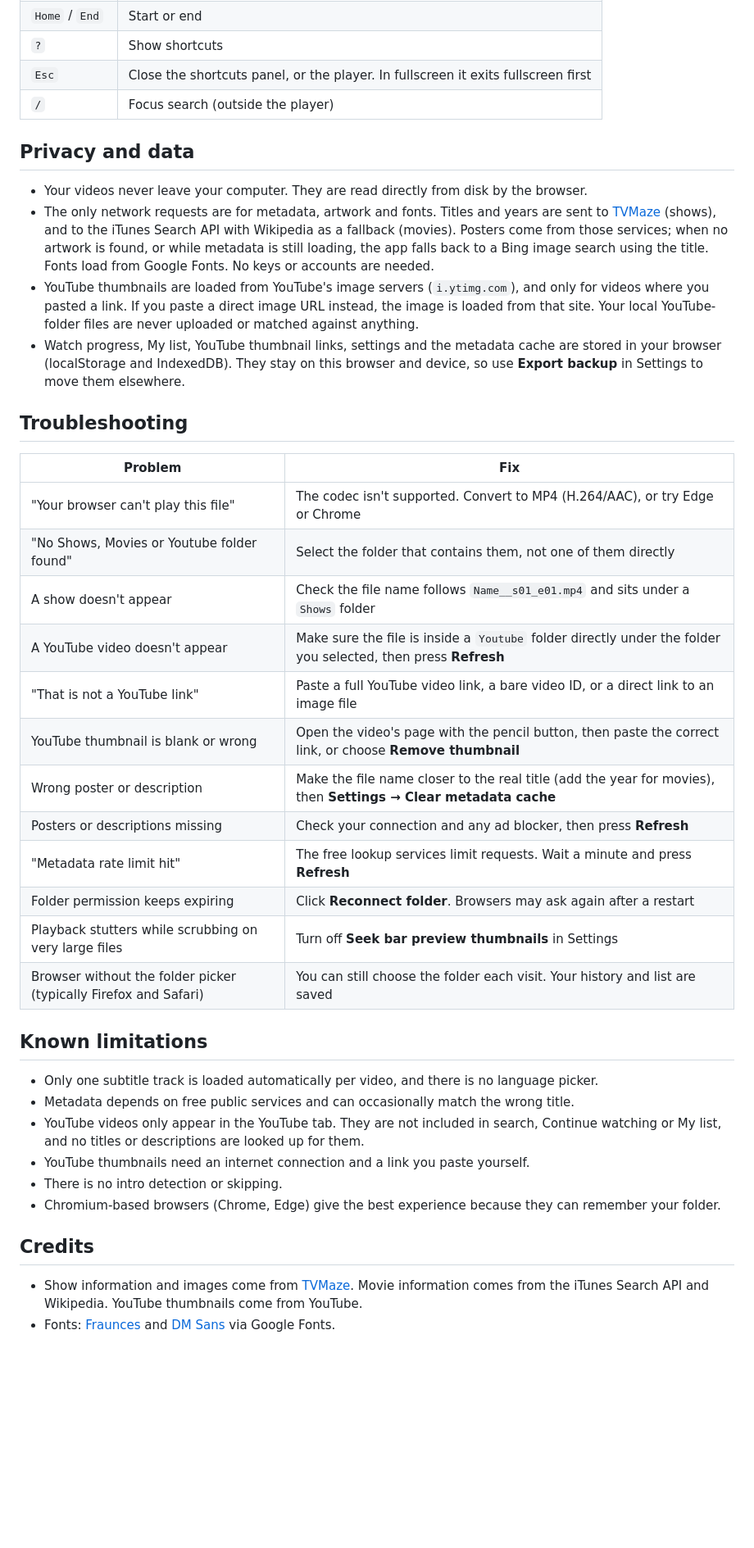
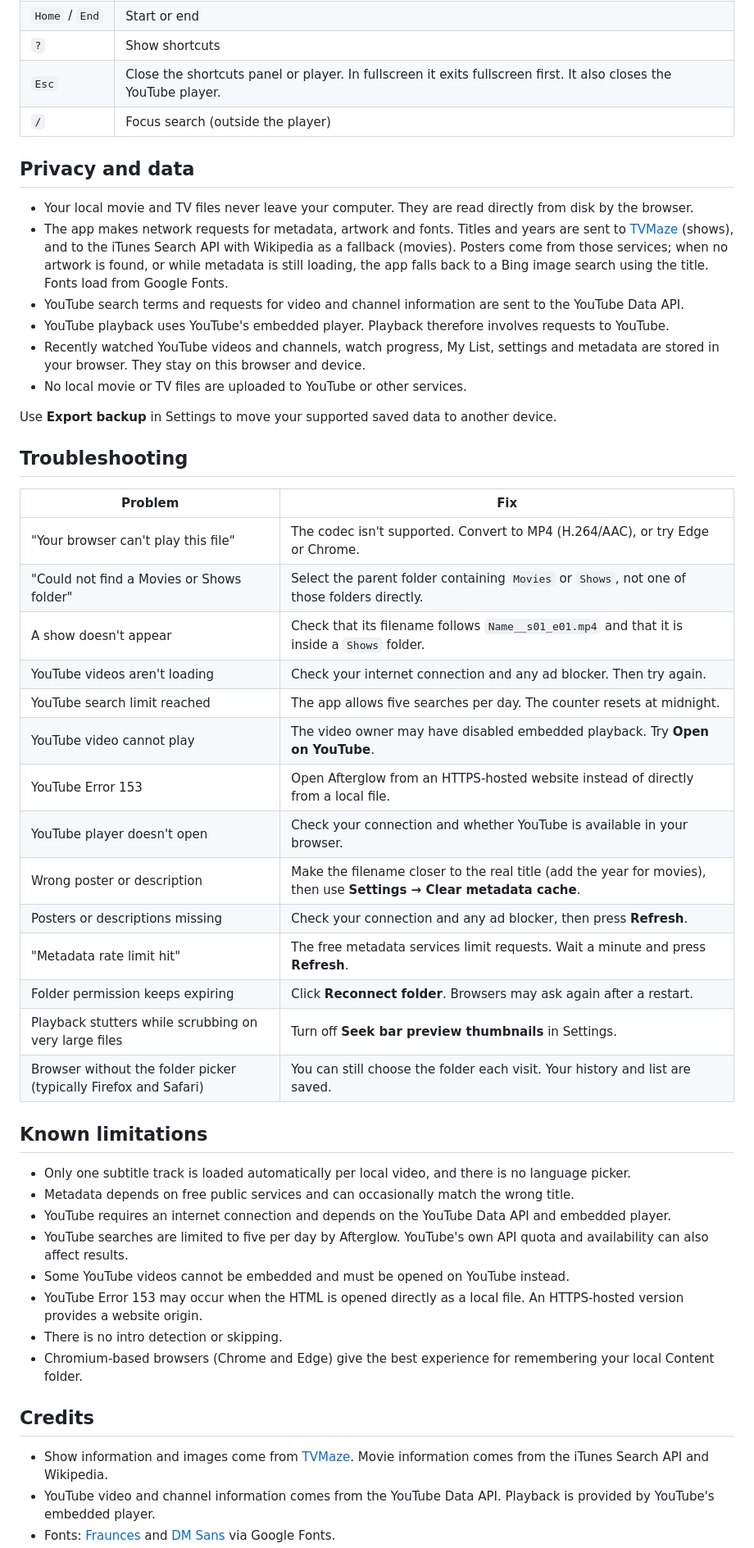
Before and after one commit to copilott112/Afterglow, a Markdown page: README.md, the part around one of its changes. Shown at 82% size. Drawn GitHub-style; blank space fills up the shorter version.

```diff
--- a/README.md
+++ b/README.md
@@ -127,43 +164,52 @@ Because these are plain files on your disk, the app can't know which online vide
 | `M` | Mute |
 | `Home` / `End` | Start or end |
 | `?` | Show shortcuts |
-| `Esc` | Close the shortcuts panel, or the player. In fullscreen it exits fullscreen first |
+| `Esc` | Close the shortcuts panel or player. In fullscreen it exits fullscreen first. It also closes the YouTube player. |
 | `/` | Focus search (outside the player) |
 
 ## Privacy and data
 
-- Your videos never leave your computer. They are read directly from disk by the browser.
-- The only network requests are for metadata, artwork and fonts. Titles and years are sent to [TVMaze](https://www.tvmaze.com) (shows), and to the iTunes Search API with Wikipedia as a fallback (movies). Posters come from those services; when no artwork is found, or while metadata is still loading, the app falls back to a Bing image search using the title. Fonts load from Google Fonts. No keys or accounts are needed.
-- YouTube thumbnails are loaded from YouTube's image servers (`i.ytimg.com`), and only for videos where you pasted a link. If you paste a direct image URL instead, the image is loaded from that site. Your local YouTube-folder files are never uploaded or matched against anything.
-- Watch progress, My list, YouTube thumbnail links, settings and the metadata cache are stored in your browser (localStorage and IndexedDB). They stay on this browser and device, so use **Export backup** in Settings to move them elsewhere.
+- Your local movie and TV files never leave your computer. They are read directly from disk by the browser.
+- The app makes network requests for metadata, artwork and fonts. Titles and years are sent to [TVMaze](https://www.tvmaze.com) (shows), and to the iTunes Search API with Wikipedia as a fallback (movies). Posters come from those services; when no artwork is found, or while metadata is still loading, the app falls back to a Bing image search using the title. Fonts load from Google Fonts.
+- YouTube search terms and requests for video and channel information are sent to the YouTube Data API.
+- YouTube playback uses YouTube's embedded player. Playback therefore involves requests to YouTube.
+- Recently watched YouTube videos and channels, watch progress, My List, settings and metadata are stored in your browser. They stay on this browser and device.
+- No local movie or TV files are uploaded to YouTube or other services.
+
+Use **Export backup** in Settings to move your supported saved data to another device.
 
 ## Troubleshooting
 
 | Problem | Fix |
 | --- | --- |
-| "Your browser can't play this file" | The codec isn't supported. Convert to MP4 (H.264/AAC), or try Edge or Chrome |
-| "No Shows, Movies or Youtube folder found" | Select the folder that contains them, not one of them directly |
-| A show doesn't appear | Check the file name follows `Name__s01_e01.mp4` and sits under a `Shows` folder |
-| A YouTube video doesn't appear | Make sure the file is inside a `Youtube` folder directly under the folder you selected, then press **Refresh** |
-| "That is not a YouTube link" | Paste a full YouTube video link, a bare video ID, or a direct link to an image file |
-| YouTube thumbnail is blank or wrong | Open the video's page with the pencil button, then paste the correct link, or choose **Remove thumbnail** |
-| Wrong poster or description | Make the file name closer to the real title (add the year for movies), then **Settings → Clear metadata cache** |
-| Posters or descriptions missing | Check your connection and any ad blocker, then press **Refresh** |
-| "Metadata rate limit hit" | The free lookup services limit requests. Wait a minute and press **Refresh** |
-| Folder permission keeps expiring | Click **Reconnect folder**. Browsers may ask again after a restart |
-| Playback stutters while scrubbing on very large files | Turn off **Seek bar preview thumbnails** in Settings |
-| Browser without the folder picker (typically Firefox and Safari) | You can still choose the folder each visit. Your history and list are saved |
+| "Your browser can't play this file" | The codec isn't supported. Convert to MP4 (H.264/AAC), or try Edge or Chrome. |
+| "Could not find a Movies or Shows folder" | Select the parent folder containing `Movies` or `Shows`, not one of those folders directly. |
+| A show doesn't appear | Check that its filename follows `Name__s01_e01.mp4` and that it is inside a `Shows` folder. |
+| YouTube videos aren't loading | Check your internet connection and any ad blocker. Then try again. |
+| YouTube search limit reached | The app allows five searches per day. The counter resets at midnight. |
+| YouTube video cannot play | The video owner may have disabled embedded playback. Try **Open on YouTube**. |
+| YouTube Error 153 | Open Afterglow from an HTTPS-hosted website instead of directly from a local file. |
+| YouTube player doesn't open | Check your connection and whether YouTube is available in your browser. |
+| Wrong poster or description | Make the filename closer to the real title (add the year for movies), then use **Settings → Clear metadata cache**. |
+| Posters or descriptions missing | Check your connection and any ad blocker, then press **Refresh**. |
+| "Metadata rate limit hit" | The free metadata services limit requests. Wait a minute and press **Refresh**. |
+| Folder permission keeps expiring | Click **Reconnect folder**. Browsers may ask again after a restart. |
+| Playback stutters while scrubbing on very large files | Turn off **Seek bar preview thumbnails** in Settings. |
+| Browser without the folder picker (typically Firefox and Safari) | You can still choose the folder each visit. Your history and list are saved. |
 
 ## Known limitations
 
-- Only one subtitle track is loaded automatically per video, and there is no language picker.
+- Only one subtitle track is loaded automatically per local video, and there is no language picker.
 - Metadata depends on free public services and can occasionally match the wrong title.
-- YouTube videos only appear in the YouTube tab. They are not included in search, Continue watching or My list, and no titles or descriptions are looked up for them.
-- YouTube thumbnails need an internet connection and a link you paste yourself.
+- YouTube requires an internet connection and depends on the YouTube Data API and embedded player.
+- YouTube searches are limited to five per day by Afterglow. YouTube's own API quota and availability can also affect results.
+- Some YouTube videos cannot be embedded and must be opened on YouTube instead.
+- YouTube Error 153 may occur when the HTML is opened directly as a local file. An HTTPS-hosted version provides a website origin.
 - There is no intro detection or skipping.
-- Chromium-based browsers (Chrome, Edge) give the best experience because they can remember your folder.
+- Chromium-based browsers (Chrome and Edge) give the best experience for remembering your local Content folder.
 
 ## Credits
 
-- Show information and images come from [TVMaze](https://www.tvmaze.com). Movie information comes from the iTunes Search API and Wikipedia. YouTube thumbnails come from YouTube.
+- Show information and images come from [TVMaze](https://www.tvmaze.com). Movie information comes from the iTunes Search API and Wikipedia.
+- YouTube video and channel information comes from the YouTube Data API. Playback is provided by YouTube's embedded player.
 - Fonts: [Fraunces](https://fonts.google.com/specimen/Fraunces) and [DM Sans](https://fonts.google.com/specimen/DM+Sans) via Google Fonts.
```
Also changed, not shown: other parts of README.md (+86 -49 lines).
